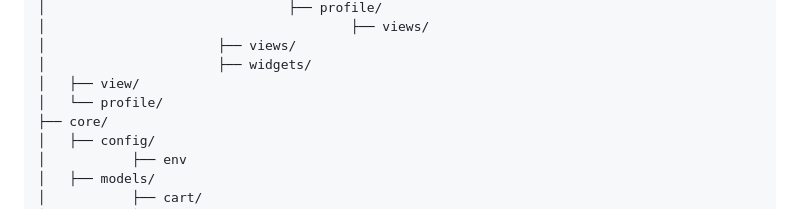
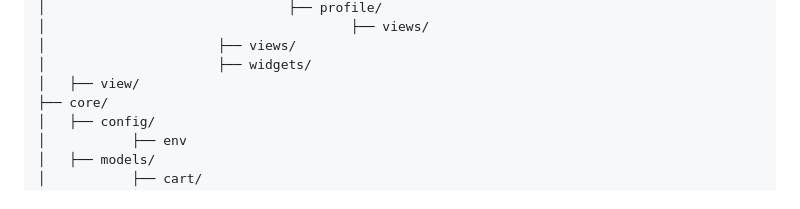
Before and after one commit to adedrey/minimart, a Markdown page: README.md, the part around the change. Drawn GitHub-style.

```diff
--- a/README.md
+++ b/README.md
@@ -64,7 +64,6 @@ lib/
 │                      ├── views/
 │                      ├── widgets/
 │   ├── view/
-│   └── profile/
 ├── core/
 │   ├── config/
 │           ├── env
```
